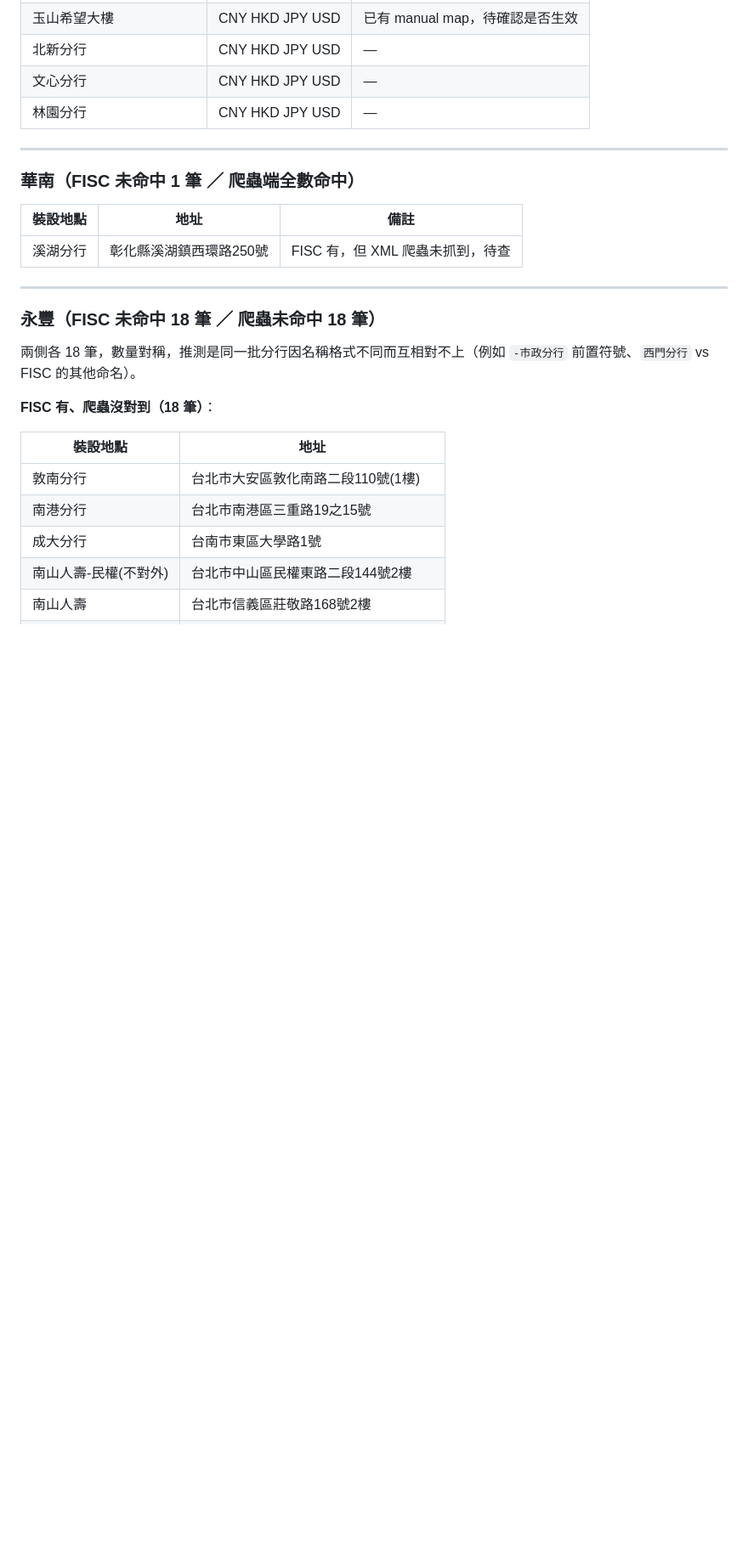
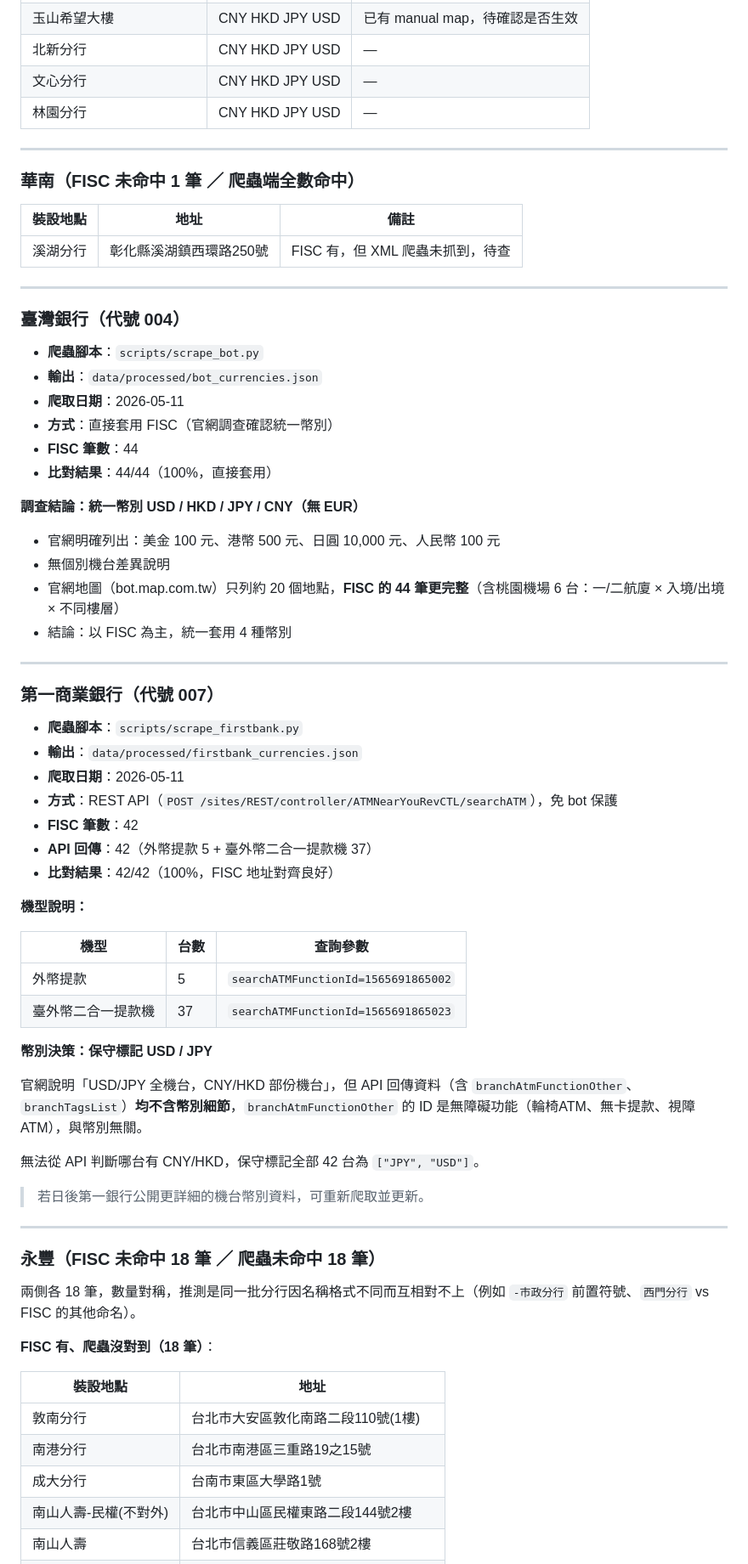
Before and after one commit to jill-chiou/tw-fx-atm, a Markdown page: docs/08-currency-merge.md, the part around one of its changes. Shown at 85% size. GitHub-like rendering; blank space fills up the shorter version.

```diff
--- a/docs/08-currency-merge.md
+++ b/docs/08-currency-merge.md
@@ -464,6 +467,51 @@ FISC 與官網地址完全一致，直接套用 FISC 資料可信。
 
 ---
 
+### 臺灣銀行（代號 004）
+
+- **爬蟲腳本**：`scripts/scrape_bot.py`
+- **輸出**：`data/processed/bot_currencies.json`
+- **爬取日期**：2026-05-11
+- **方式**：直接套用 FISC（官網調查確認統一幣別）
+- **FISC 筆數**：44
+- **比對結果**：44/44（100%，直接套用）
+
+**調查結論：統一幣別 USD / HKD / JPY / CNY（無 EUR）**
+
+- 官網明確列出：美金 100 元、港幣 500 元、日圓 10,000 元、人民幣 100 元
+- 無個別機台差異說明
+- 官網地圖（bot.map.com.tw）只列約 20 個地點，**FISC 的 44 筆更完整**（含桃園機場 6 台：一/二航廈 × 入境/出境 × 不同樓層）
+- 結論：以 FISC 為主，統一套用 4 種幣別
+
+---
+
+### 第一商業銀行（代號 007）
+
+- **爬蟲腳本**：`scripts/scrape_firstbank.py`
+- **輸出**：`data/processed/firstbank_currencies.json`
+- **爬取日期**：2026-05-11
+- **方式**：REST API（`POST /sites/REST/controller/ATMNearYouRevCTL/searchATM`），免 bot 保護
+- **FISC 筆數**：42
+- **API 回傳**：42（外幣提款 5 + 臺外幣二合一提款機 37）
+- **比對結果**：42/42（100%，FISC 地址對齊良好）
+
+**機型說明：**
+
+| 機型 | 台數 | 查詢參數 |
+|------|------|---------|
+| 外幣提款 | 5 | `searchATMFunctionId=1565691865002` |
+| 臺外幣二合一提款機 | 37 | `searchATMFunctionId=1565691865023` |
+
+**幣別決策：保守標記 USD / JPY**
+
+官網說明「USD/JPY 全機台，CNY/HKD 部份機台」，但 API 回傳資料（含 `branchAtmFunctionOther`、`branchTagsList`）**均不含幣別細節**，`branchAtmFunctionOther` 的 ID 是無障礙功能（輪椅ATM、無卡提款、視障ATM），與幣別無關。
+
+無法從 API 判斷哪台有 CNY/HKD，保守標記全部 42 台為 `["JPY", "USD"]`。
+
+> 若日後第一銀行公開更詳細的機台幣別資料，可重新爬取並更新。
+
+---
+
 ### 永豐（FISC 未命中 18 筆 ／ 爬蟲未命中 18 筆）
 
 兩側各 18 筆，數量對稱，推測是同一批分行因名稱格式不同而互相對不上（例如 `-市政分行` 前置符號、`西門分行` vs FISC 的其他命名）。
```
Also changed, not shown: other parts of docs/08-currency-merge.md (+4 -1 lines), docs/00-handoff-2026-05-11-mac.md (added, +152 -0 lines), docs/07-bank-data-inventory.md (+19 -17 lines).
